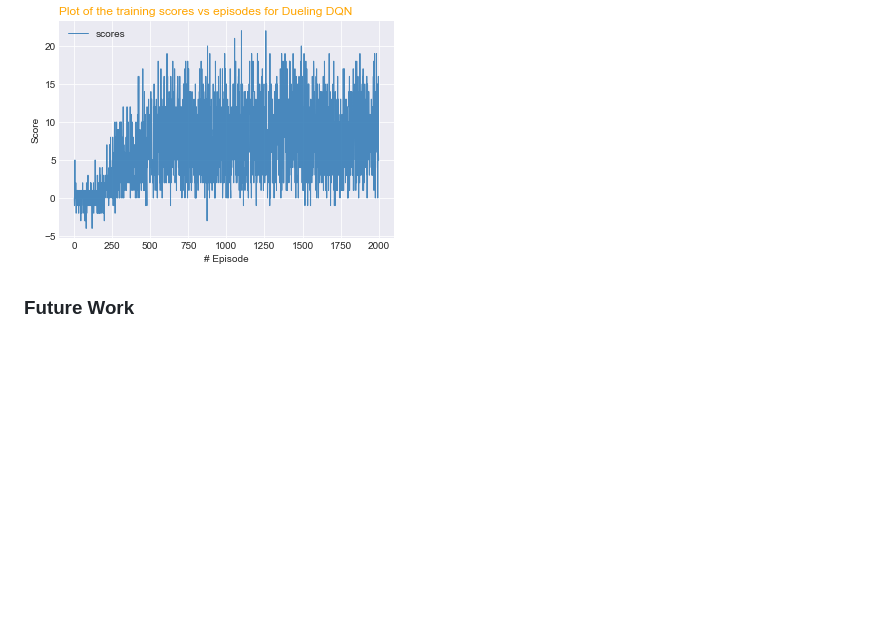
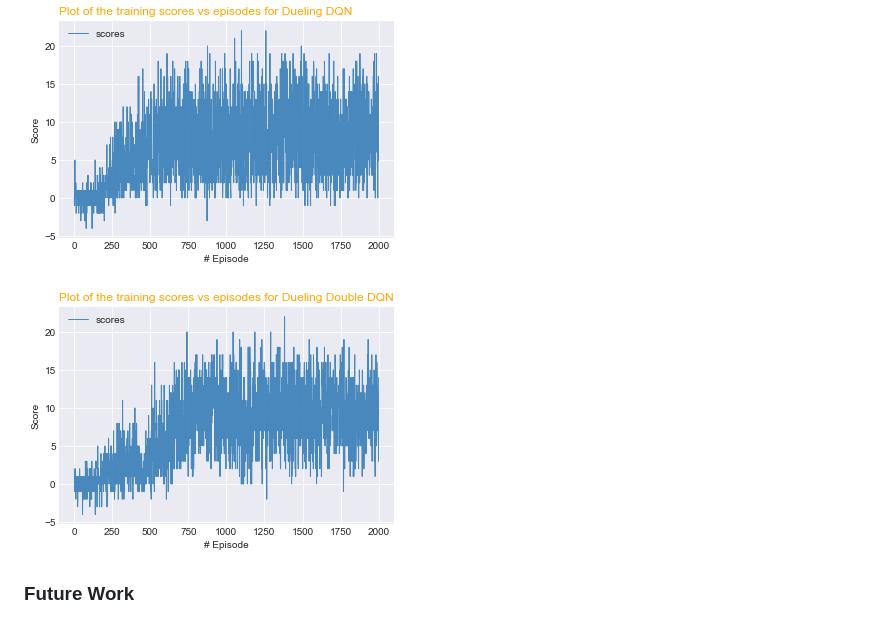
Before and after one commit to mrdeanplumbley/NavigationRL, a Markdown page: Readme.md, the part around the change. Rendered like a GitHub page; pictures changed too: results/double_dueling.png (added); blank space fills up the shorter version.

Commit message:
double dueling graph added

```diff
--- a/Readme.md
+++ b/Readme.md
@@ -79,6 +79,7 @@ Below are the graphs for the three methods tried in this project.
 
 ![Dueling](results/dueling.png)
 
+![Double Dueling](results/double_dueling.png)
 ### Future Work
 
 Future work for this project could include testing some different model types including actor critic models. Alternatively some synchronous training methods could be attempted to improve training by deploying many agents and periodically storing and redeploying the best agent. Some of the models tested here appear to suffer from some instability, which may be an issue with initialisation so asynchronous methods could help with that.
```
Also changed, not shown: results_graph.png, 3 other files.
